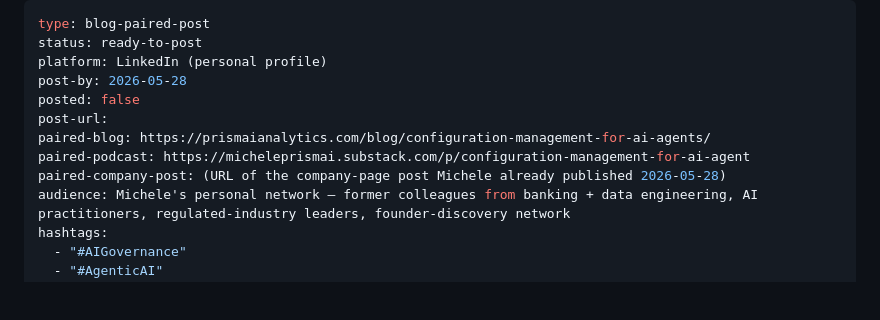
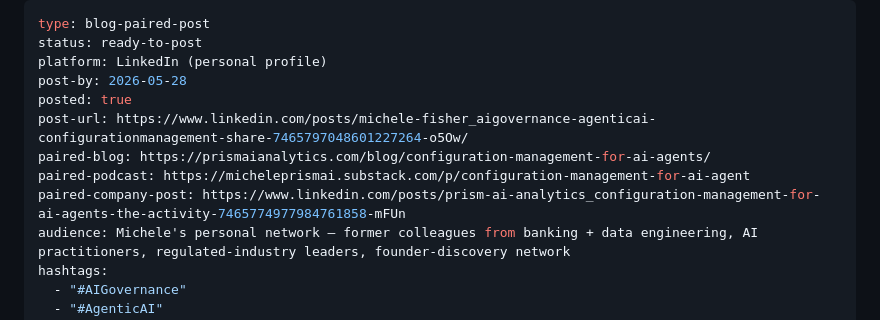
Before and after one commit to PrismAIAnalytics/prismaianalytics-website, a Markdown page: _linkedin_drafts/2026-05-28-configuration-management-for-ai-agents-personal.md, the part around the change. Rendered like a GitHub page; blank space fills up the shorter version.

Commit message:
chore(linkedin): bump CM-AI Part 2 drafts with live post URLs (#42)
Both LinkedIn surfaces went live 2026-05-28:
- Company page: https://www.linkedin.com/posts/prism-ai-analytics_configuration-management-for-ai-agents-the-activity-7465774977984761858-mFUn
- Personal profile: https://www.linkedin.com/posts/michele-fisher_aigovernance-agenticai-configurationmanagement-share-7465797048601227264-o5Ow

Updates posted: true + post-url: on both files, and cross-links the
company URL into the personal draft's paired-company-post: field.

Closes the publishing loop for CM-AI Part 2 across all four surfaces
(blog, podcast EP 03, company LinkedIn, personal LinkedIn).

```diff
--- a/_linkedin_drafts/2026-05-28-configuration-management-for-ai-agents-personal.md
+++ b/_linkedin_drafts/2026-05-28-configuration-management-for-ai-agents-personal.md
@@ -3,11 +3,11 @@ type: blog-paired-post
 status: ready-to-post
 platform: LinkedIn (personal profile)
 post-by: 2026-05-28
-posted: false
-post-url:
+posted: true
+post-url: https://www.linkedin.com/posts/michele-fisher_aigovernance-agenticai-configurationmanagement-share-7465797048601227264-o5Ow/
 paired-blog: https://prismaianalytics.com/blog/configuration-management-for-ai-agents/
 paired-podcast: https://micheleprismai.substack.com/p/configuration-management-for-ai-agent
-paired-company-post: (URL of the company-page post Michele already published 2026-05-28)
+paired-company-post: https://www.linkedin.com/posts/prism-ai-analytics_configuration-management-for-ai-agents-the-activity-7465774977984761858-mFUn
 audience: Michele's personal network — former colleagues from banking + data engineering, AI practitioners, regulated-industry leaders, founder-discovery network
 hashtags:
   - "#AIGovernance"
```
Also changed, not shown: _linkedin_drafts/2026-05-28-configuration-management-for-ai-agents.md (+2 -2 lines).
